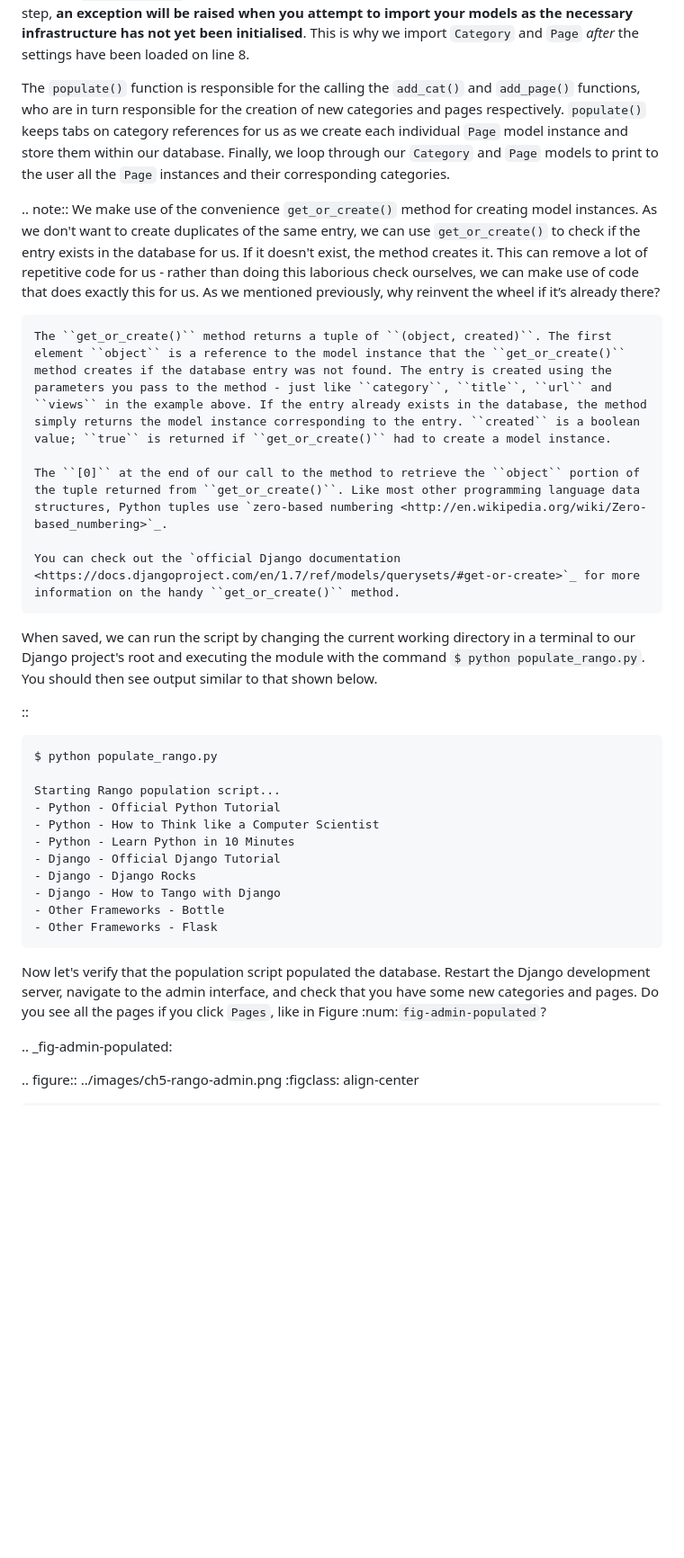
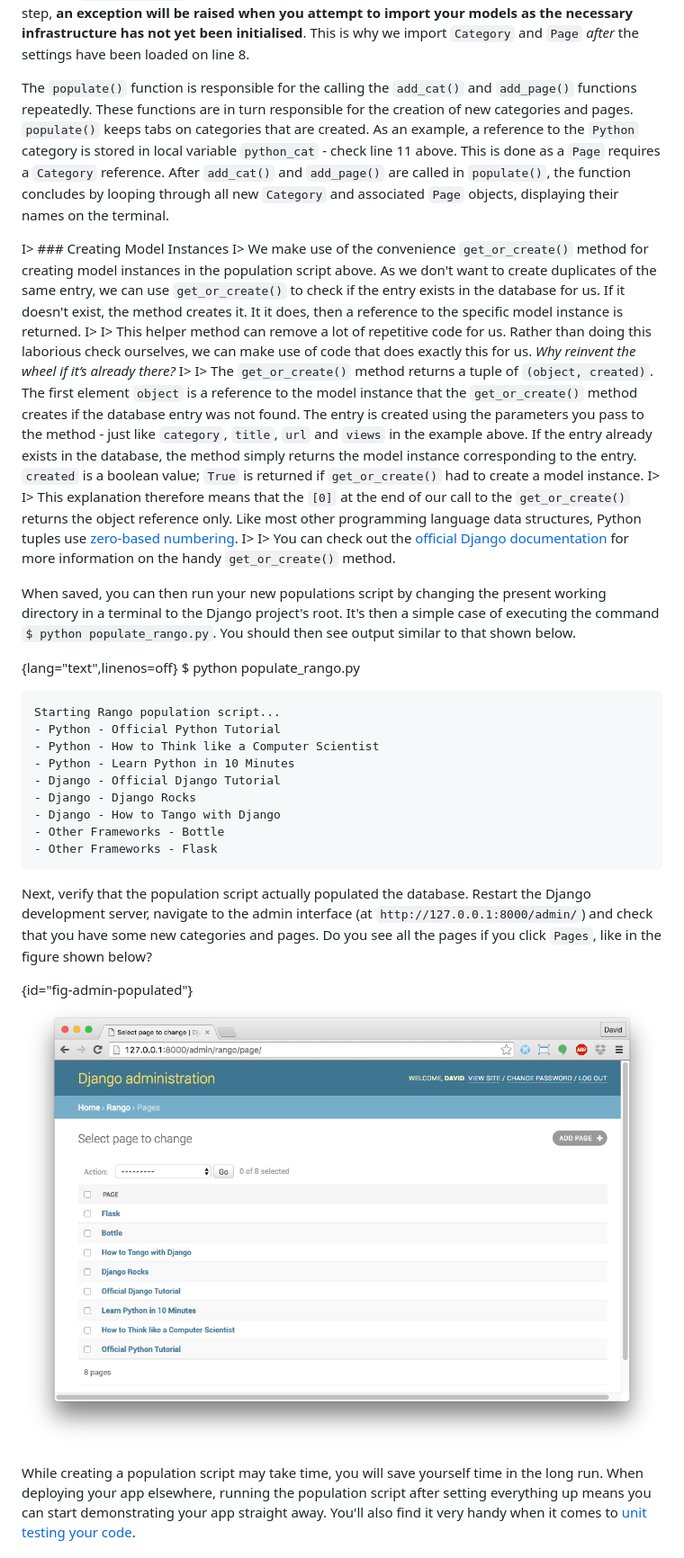
Before and after one commit to wuyang1002431655/tango_with_django_19, a Markdown page: manuscript/chapter5-database-setup.md, the part around the change printed below. Shown: that part at 90% size. Drawn GitHub-style; pictures changed too: manuscript/images/ch5-admin-populated.png (added); blank space fills up the shorter version.

```diff
--- a/manuscript/chapter5-database-setup.md
+++ b/manuscript/chapter5-database-setup.md
@@ -338,20 +338,22 @@ E> When importing Django models, make sure you have imported your project's sett
 E>
 E> If you don't do this crucial step, **an exception will be raised when you attempt to import your models as the necessary infrastructure has not yet been initialised**. This is why we import `Category` and `Page` *after* the settings have been loaded on line 8.
 
-The ``populate()`` function is responsible for the calling the ``add_cat()`` and ``add_page()`` functions, who are in turn responsible for the creation of new categories and pages respectively. ``populate()`` keeps tabs on category references for us as we create each individual ``Page`` model instance and store them within our database. Finally, we loop through our ``Category`` and ``Page`` models to print to the user all the ``Page`` instances and their corresponding categories.
+The `populate()` function is responsible for the calling the `add_cat()` and `add_page()` functions repeatedly. These functions are in turn responsible for the creation of new categories and pages. `populate()` keeps tabs on categories that are created. As an example, a reference to the `Python` category is stored in local variable `python_cat` - check line 11 above. This is done as a `Page` requires a `Category` reference. After `add_cat()` and `add_page()` are called in `populate()`, the function concludes by looping through all new `Category` and associated `Page` objects, displaying their names on the terminal.
 
-.. note:: We make use of the convenience ``get_or_create()`` method for creating model instances. As we don't want to create duplicates of the same entry, we can use ``get_or_create()`` to check if the entry exists in the database for us. If it doesn't exist, the method creates it. This can remove a lot of repetitive code for us - rather than doing this laborious check ourselves, we can make use of code that does exactly this for us. As we mentioned previously, why reinvent the wheel if it’s already there?
+I> ### Creating Model Instances
+I> We make use of the convenience `get_or_create()` method for creating model instances in the population script above. As we don't want to create duplicates of the same entry, we can use `get_or_create()` to check if the entry exists in the database for us. If it doesn't exist, the method creates it. It it does, then a reference to the specific model instance is returned.
+I>
+I> This helper method can remove a lot of repetitive code for us. Rather than doing this laborious check ourselves, we can make use of code that does exactly this for us. *Why reinvent the wheel if it’s already there?*
+I>
+I> The `get_or_create()` method returns a tuple of `(object, created)`. The first element `object` is a reference to the model instance that the `get_or_create()` method creates if the database entry was not found. The entry is created using the parameters you pass to the method - just like `category`, `title`, `url` and `views` in the example above. If the entry already exists in the database, the method simply returns the model instance corresponding to the entry. `created` is a boolean value; `True` is returned if `get_or_create()` had to create a model instance.
+I>
+I> This explanation therefore means that the `[0]` at the end of our call to the `get_or_create()` returns the object reference only. Like most other programming language data structures, Python tuples use [zero-based numbering](http://en.wikipedia.org/wiki/Zero-based_numbering).
+I>
+I> You can check out the [official Django documentation](https://docs.djangoproject.com/en/1.9/ref/models/querysets/#get-or-create) for more information on the handy `get_or_create()` method.
 
-	The ``get_or_create()`` method returns a tuple of ``(object, created)``. The first element ``object`` is a reference to the model instance that the ``get_or_create()`` method creates if the database entry was not found. The entry is created using the parameters you pass to the method - just like ``category``, ``title``, ``url`` and ``views`` in the example above. If the entry already exists in the database, the method simply returns the model instance corresponding to the entry. ``created`` is a boolean value; ``true`` is returned if ``get_or_create()`` had to create a model instance.
+When saved, you can then run your new populations script by changing the present working directory in a terminal to the Django project's root. It's then a simple case of executing the command ``$ python populate_rango.py``. You should then see output similar to that shown below.
 
-	The ``[0]`` at the end of our call to the method to retrieve the ``object`` portion of the tuple returned from ``get_or_create()``. Like most other programming language data structures, Python tuples use `zero-based numbering <http://en.wikipedia.org/wiki/Zero-based_numbering>`_.
-
-	You can check out the `official Django documentation <https://docs.djangoproject.com/en/1.7/ref/models/querysets/#get-or-create>`_ for more information on the handy ``get_or_create()`` method.
-
-When saved, we can run the script by changing the current working directory in a terminal to our Django project's root and executing the module with the command ``$ python populate_rango.py``. You should then see output similar to that shown below.
-
-::
-
+{lang="text",linenos=off}
 	$ python populate_rango.py
 
 	Starting Rango population script...
@@ -364,10 +366,10 @@ When saved, we can run the script by changing the current working directory in a
 	- Other Frameworks - Bottle
 	- Other Frameworks - Flask
 
-Now let's verify that the population script populated the database. Restart the Django development server, navigate to the admin interface, and check that you have some new categories and pages. Do you see all the pages if you click ``Pages``, like in Figure :num:`fig-admin-populated`?
+Next, verify that the population script actually populated the database. Restart the Django development server, navigate to the admin interface (at `http://127.0.0.1:8000/admin/`) and check that you have some new categories and pages. Do you see all the pages if you click `Pages`, like in the figure shown below?
 
-.. _fig-admin-populated:
+{id="fig-admin-populated"}
+![The Django admin interface, showing the `Page` model populated with the new population script. Success!](images/ch5-admin-populated.png)
 
-.. figure:: ../images/ch5-rango-admin.png
-	:figclass: align-center
+While creating a population script may take time, you will save yourself time in the long run. When deploying your app elsewhere, running the population script after setting everything up means you can start demonstrating your app straight away. You'll also find it very handy when it comes to [unit testing your code](#chapter-testing).
 
```
Also changed, not shown: other parts of manuscript/chapter5-database-setup.md (+2 -7 lines), manuscript/chapter-testing.md (+1 -1 lines), 1 other file.
